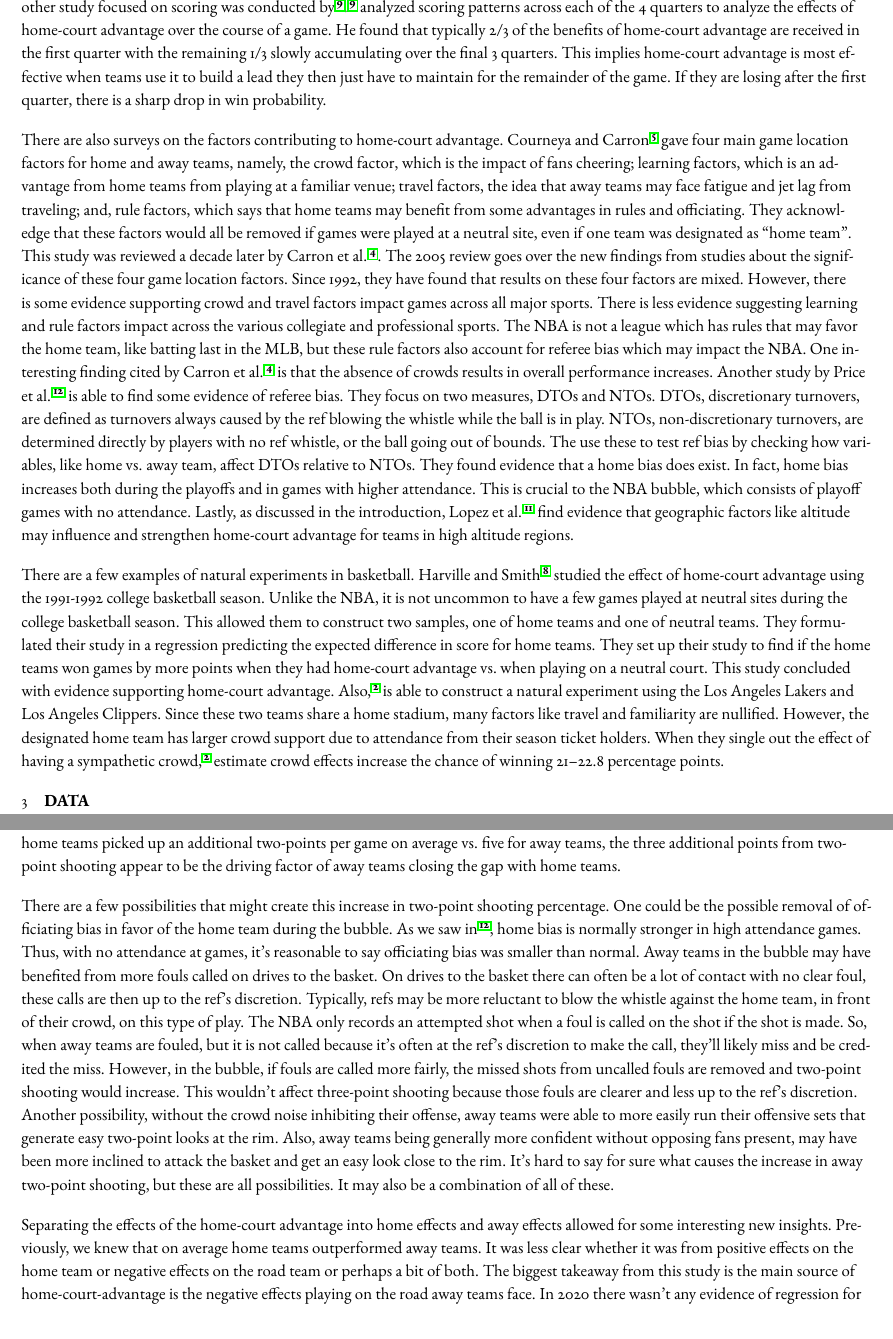
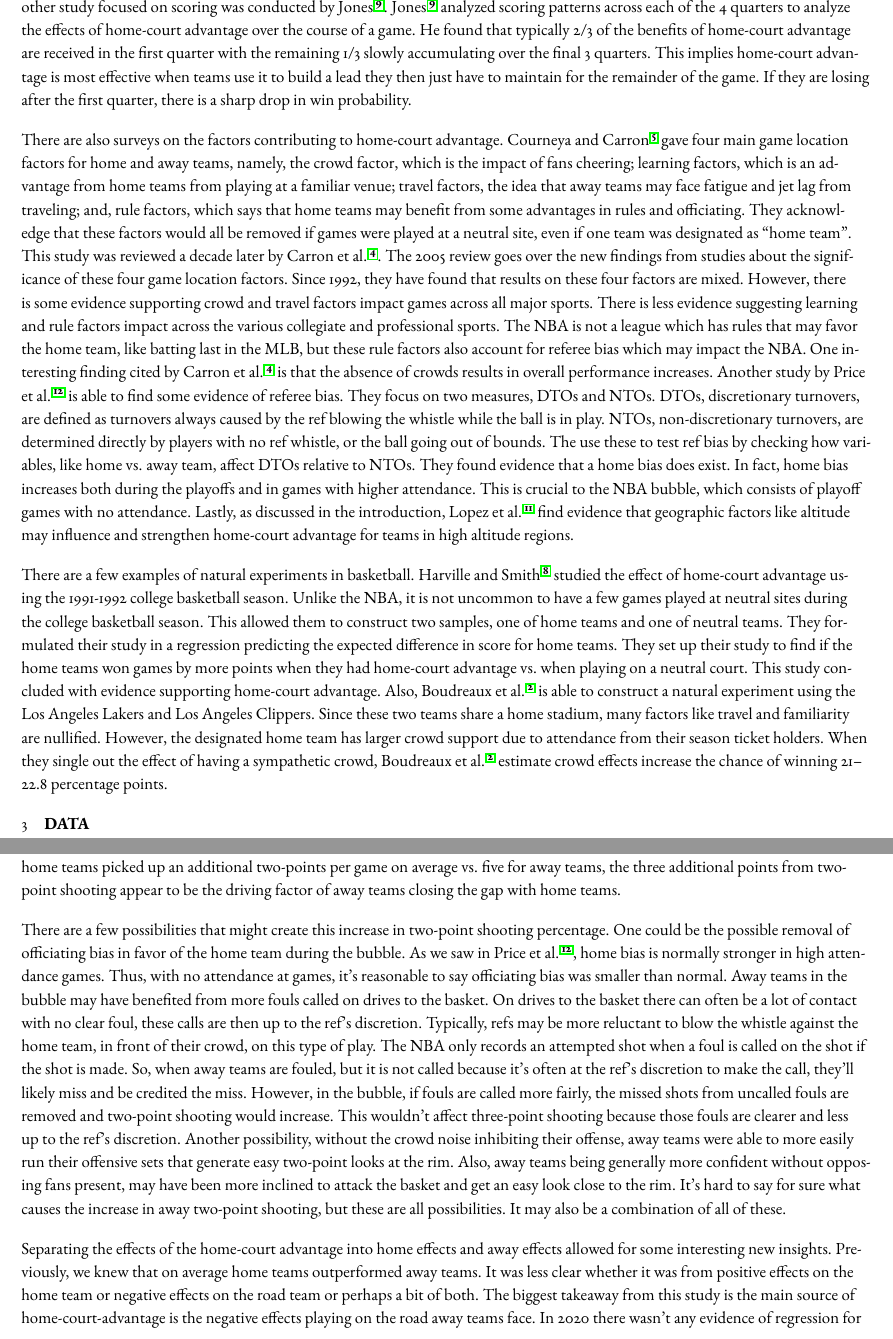
Before and after one commit to michael-price-1/NBA_Covid_bubble_analysis, a LaTeX document (Manuscript/manuscript.tex): two parts of pages 3 and 7 of 9, joined at a grey line, cut so that both start at the same text. Compiled offline with pdfLaTeX; a missing font is replaced by an installed copy or a similar font.

Commit message:
Update manuscript.tex

```diff
--- a/Manuscript/manuscript.tex
+++ b/Manuscript/manuscript.tex
@@ -255,7 +255,7 @@ social support, like booing, is an important contributor to home-court advantage
 Greer explains, whether the influence is greater on visiting team performance or
 referee calls is less clear. However, the data does seem to lean slightly in
 favor of affecting visiting team performance. Another study focused on scoring
-was conducted by \cite{Jones}. \cite{Jones} analyzed scoring patterns across each of the
+was conducted by \citet{Jones}. \citet{Jones} analyzed scoring patterns across each of the
 4 quarters to analyze the effects of home-court advantage over the course of a game.
 He found that typically 2/3 of the benefits of home-court advantage are received in
 the first quarter with the remaining 1/3 slowly accumulating over the
@@ -302,12 +302,12 @@ one of home teams and one of neutral teams. They formulated their study in a
 regression predicting the expected difference in score for home teams.
 They set up their study to find if the home teams won games by more points when
 they had home-court advantage vs.~when playing on a neutral court. This study
-concluded with evidence supporting home-court advantage. Also, \cite{Boudreaux}
+concluded with evidence supporting home-court advantage. Also, \citet{Boudreaux}
 is able to construct a natural experiment using the Los Angeles Lakers and Los
 Angeles Clippers. Since these two teams share a home stadium, many factors like
 travel and familiarity are nullified. However, the designated home team has larger
 crowd support due to attendance from their season ticket holders. When they
-single out the effect of having a sympathetic crowd, \cite{Boudreaux} estimate crowd
+single out the effect of having a sympathetic crowd, \citet{Boudreaux} estimate crowd
 effects increase the chance of winning 21--22.8 percentage points.
 
 
@@ -650,7 +650,7 @@ factor of away teams closing the gap with home teams.
 
 There are a few possibilities that might create this increase in two-point shooting
 percentage. One could be the possible removal of officiating bias in favor of the
-home team during the bubble. As we saw in \cite{Price}, home bias is normally
+home team during the bubble. As we saw in \citet{Price}, home bias is normally
 stronger in high attendance games. Thus, with no attendance at games, it's reasonable
 to say officiating bias was smaller than normal. Away teams in the bubble may have benefited from more
 fouls called on drives to the basket. On drives to the basket there can often be a
```
Also changed, not shown: Manuscript/manuscript.tex (2 more changed lines).
